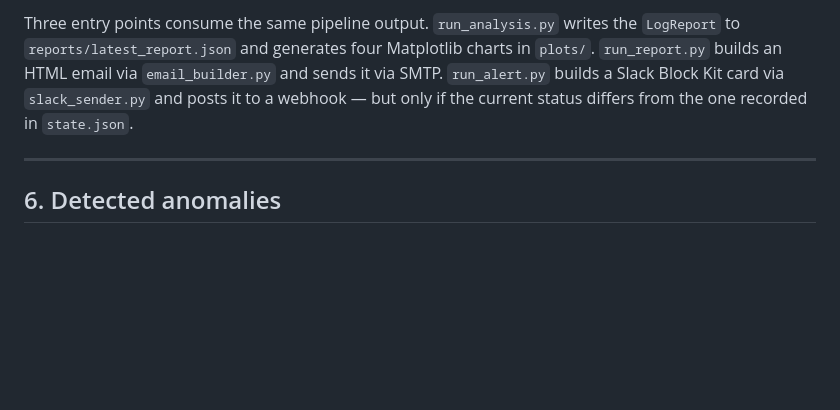
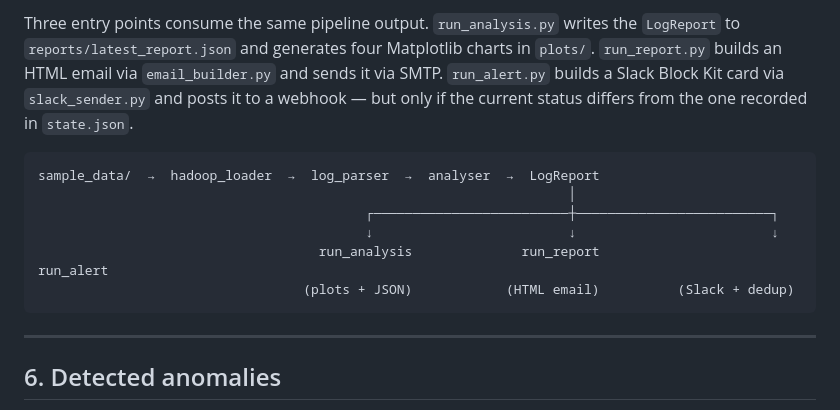
Before and after one commit to xavier-oc-programming/log-monitor-health-check, a Markdown page: README.md, the part around the change. Rendered like a GitHub page; blank space fills up the shorter version.

Commit message:
Add linear pipeline diagram to section 5

````diff
--- a/README.md
+++ b/README.md
@@ -146,6 +146,15 @@ The full dataset is 180,896 log entries spanning approximately 48 hours in Octob
 `analyser.py` performs three independent analyses on the DataFrame. `count_by_severity` produces overall counts and rates. `top_errors` groups error messages by their first 60 characters — a prefix truncation that collapses messages whose variable parts (hostnames, port numbers, exception text) make each occurrence look unique while sharing the same root cause; this is the lightweight equivalent of what tools like Datadog do with ML clustering. `detect_spikes` groups by `minute_window`, computes `error_count / total_entries` for each window, and returns every window above the 5% threshold that also meets the minimum entry count. The three results are assembled into a `LogReport` instance by `generate_summary`.
 
 Three entry points consume the same pipeline output. `run_analysis.py` writes the `LogReport` to `reports/latest_report.json` and generates four Matplotlib charts in `plots/`. `run_report.py` builds an HTML email via `email_builder.py` and sends it via SMTP. `run_alert.py` builds a Slack Block Kit card via `slack_sender.py` and posts it to a webhook — but only if the current status differs from the one recorded in `state.json`.
+
+```
+sample_data/  →  hadoop_loader  →  log_parser  →  analyser  →  LogReport
+                                                                    │
+                                          ┌─────────────────────────┼─────────────────────────┐
+                                          ↓                         ↓                         ↓
+                                    run_analysis              run_report                 run_alert
+                                  (plots + JSON)            (HTML email)          (Slack + dedup)
+```
 
 ---
 
````
